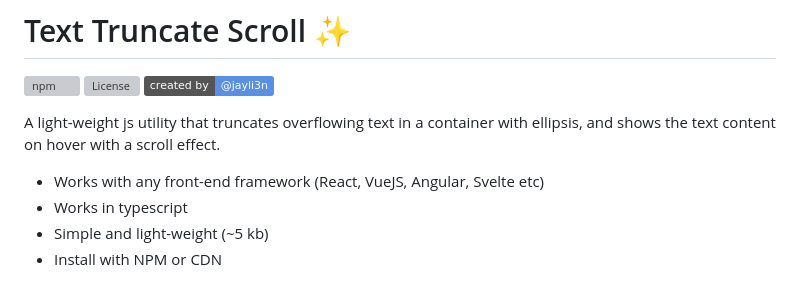
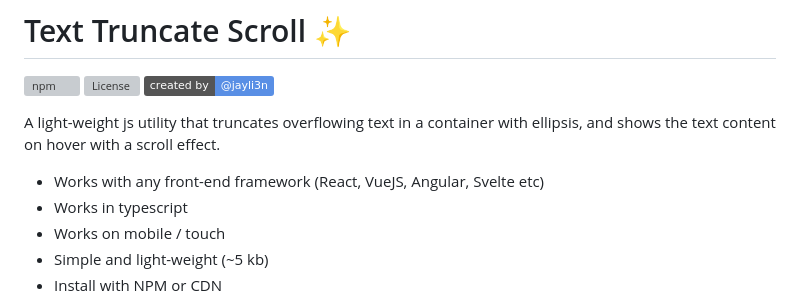
Before and after one commit to jayli3n/text-truncate-scroll, a Markdown page: README.md, the part around the change. GitHub-like rendering; badges without logos; grey boxes are pictures that could not be loaded.

```diff
--- a/README.md
+++ b/README.md
@@ -8,6 +8,7 @@ A light-weight js utility that truncates overflowing text in a container with el
 
 * Works with any front-end framework (React, VueJS, Angular, Svelte etc)
 * Works in typescript
+* Works on mobile / touch
 * Simple and light-weight (~5 kb)
 * Install with NPM or CDN
 
```
